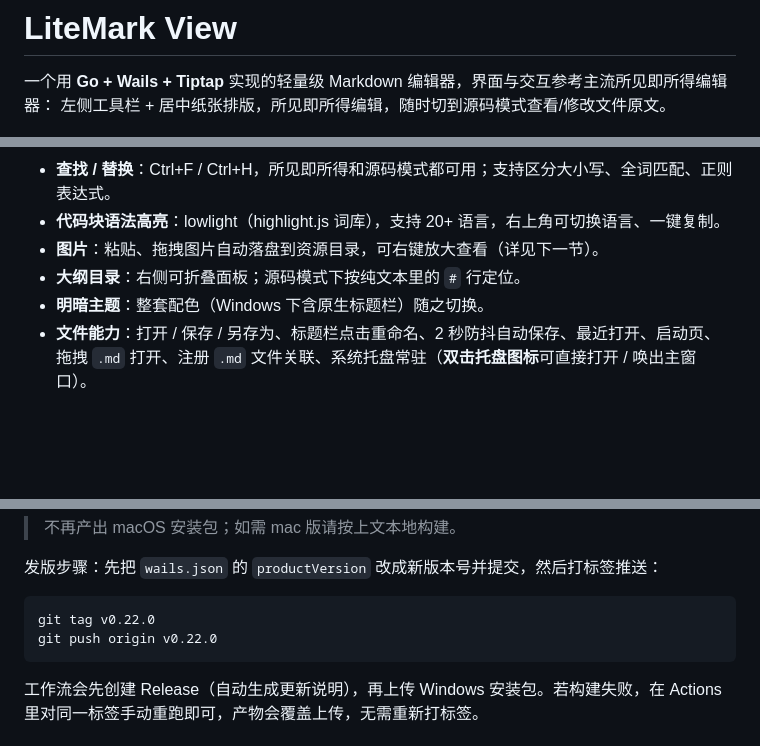
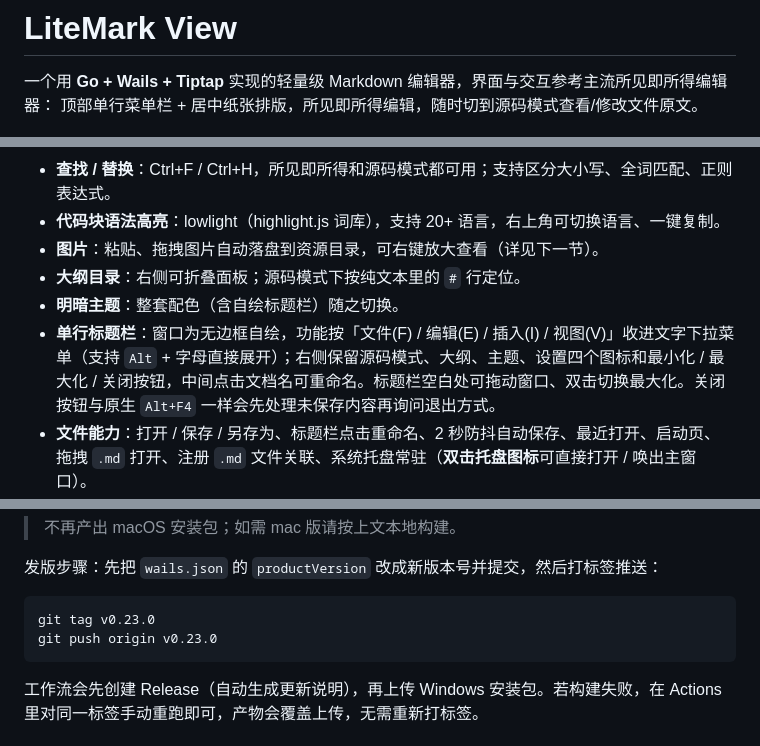
Before and after one commit to ggbao666/lite-mark-view, a Markdown page: README.md, 3 parts joined by grey strips. Rendered like a GitHub page; blank space fills up the shorter version.

````diff
--- a/README.md
+++ b/README.md
@@ -1,7 +1,7 @@
 # LiteMark View
 
 一个用 **Go + Wails + Tiptap** 实现的轻量级 Markdown 编辑器，界面与交互参考主流所见即所得编辑器：
-左侧工具栏 + 居中纸张排版，所见即所得编辑，随时切到源码模式查看/修改文件原文。
+顶部单行菜单栏 + 居中纸张排版，所见即所得编辑，随时切到源码模式查看/修改文件原文。
 
 ![启动页](docs/images/welcome-light.png)
 
@@ -29,7 +29,8 @@
 - **代码块语法高亮**：lowlight（highlight.js 词库），支持 20+ 语言，右上角可切换语言、一键复制。
 - **图片**：粘贴、拖拽图片自动落盘到资源目录，可右键放大查看（详见下一节）。
 - **大纲目录**：右侧可折叠面板；源码模式下按纯文本里的 `#` 行定位。
-- **明暗主题**：整套配色（Windows 下含原生标题栏）随之切换。
+- **明暗主题**：整套配色（含自绘标题栏）随之切换。
+- **单行标题栏**：窗口为无边框自绘，功能按「文件(F) / 编辑(E) / 插入(I) / 视图(V)」收进文字下拉菜单（支持 `Alt` + 字母直接展开）；右侧保留源码模式、大纲、主题、设置四个图标和最小化 / 最大化 / 关闭按钮，中间点击文档名可重命名。标题栏空白处可拖动窗口、双击切换最大化。关闭按钮与原生 `Alt+F4` 一样会先处理未保存内容再询问退出方式。
 - **文件能力**：打开 / 保存 / 另存为、标题栏点击重命名、2 秒防抖自动保存、最近打开、启动页、拖拽 `.md` 打开、注册 `.md` 文件关联、系统托盘常驻（**双击托盘图标**可直接打开 / 唤出主窗口）。
 - **打开行为**：停在启动页时，打开文档 / 最近打开 / 拖入 `.md` 都直接**使用当前窗口**；已经打开文档后，再打开任何 `.md`（含双击文件关联）一律在**新窗口**，不会覆盖当前内容。设置里不再有「当前窗口 / 新窗口」选项，也不会弹询问框。
 - **窗口尺寸**：启动页是一个 460×500 的小窗口，进入编辑（打开或新建文档）后自动恢复 900×640；关闭到后台再唤出、回到启动页时也会缩回小窗口。
@@ -131,8 +132,8 @@ wails dev                            # 开发模式（前端热更新）
 发版步骤：先把 `wails.json` 的 `productVersion` 改成新版本号并提交，然后打标签推送：
 
 ```bash
-git tag v0.22.0
-git push origin v0.22.0
+git tag v0.23.0
+git push origin v0.23.0
 ```
 
 工作流会先创建 Release（自动生成更新说明），再上传 Windows 安装包。若构建失败，在 Actions 里对同一标签手动重跑即可，产物会覆盖上传，无需重新打标签。
````
Also changed, not shown: build/appicon.png, 9 other files.
